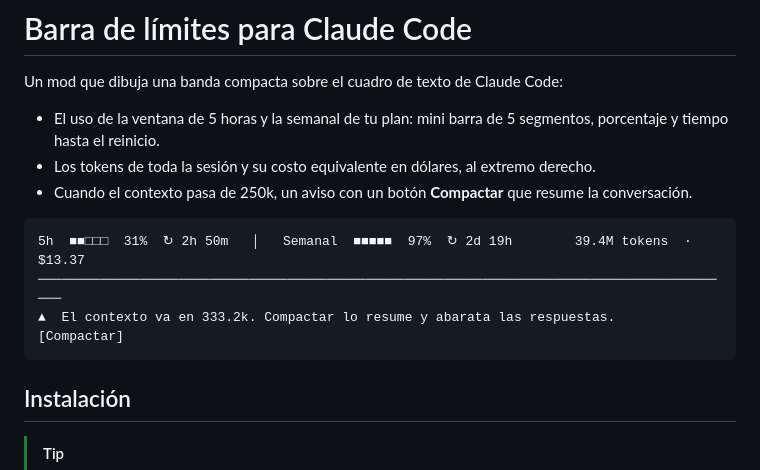
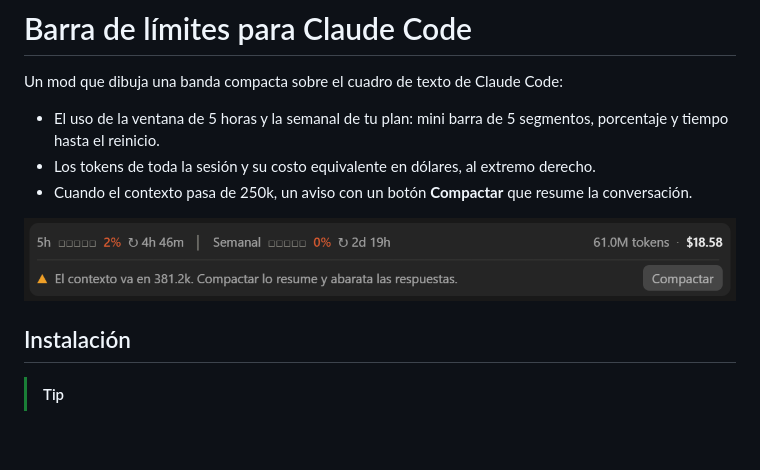
Before and after one commit to Gonriel-Labs/claude-plan-limits, a Markdown page: README.md, the part around the change. GitHub-like rendering; pictures changed too: docs/barra.png (added); blank space fills up the shorter version.

Commit message:
README: captura de la barra
Co-Authored-By: Claude Opus 5.5 <noreply@anthropic.com>

````diff
--- a/README.md
+++ b/README.md
@@ -6,11 +6,7 @@ Un mod que dibuja una banda compacta sobre el cuadro de texto de Claude Code:
 - Los tokens de toda la sesión y su costo equivalente en dólares, al extremo derecho.
 - Cuando el contexto pasa de 250k, un aviso con un botón **Compactar** que resume la conversación.
 
-```
-5h  ■■□□□  31%  ↻ 2h 50m   │   Semanal  ■■■■■  97%  ↻ 2d 19h        39.4M tokens  ·  $13.37
-──────────────────────────────────────────────────────────────────────────────────────────
-▲  El contexto va en 333.2k. Compactar lo resume y abarata las respuestas.       [Compactar]
-```
+![La barra sobre el cuadro de texto de Claude Code: uso de 5h y semanal, tokens y costo de la sesión, y el aviso con el botón Compactar](docs/barra.png)
 
 ## Instalación
 
````
